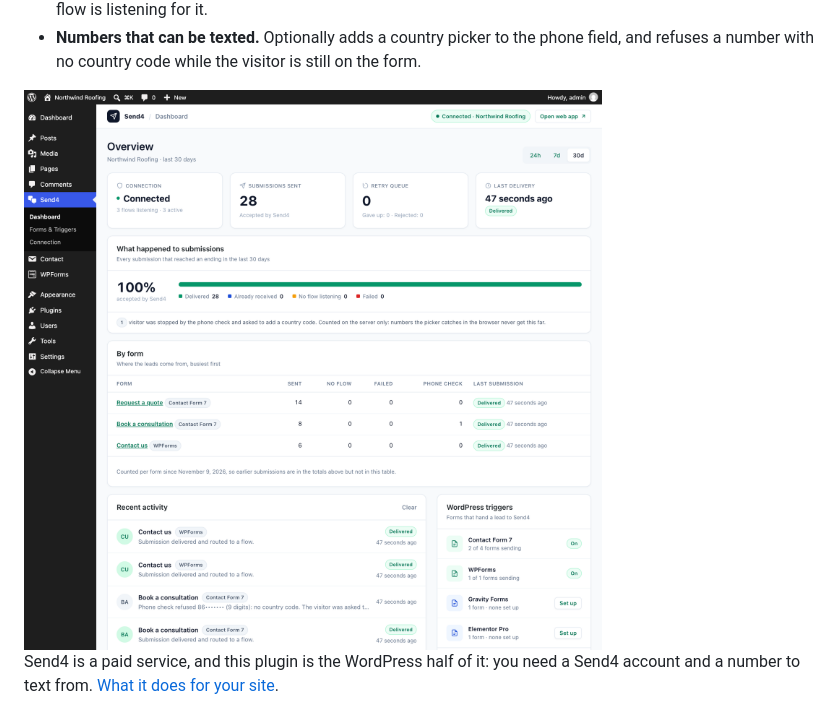
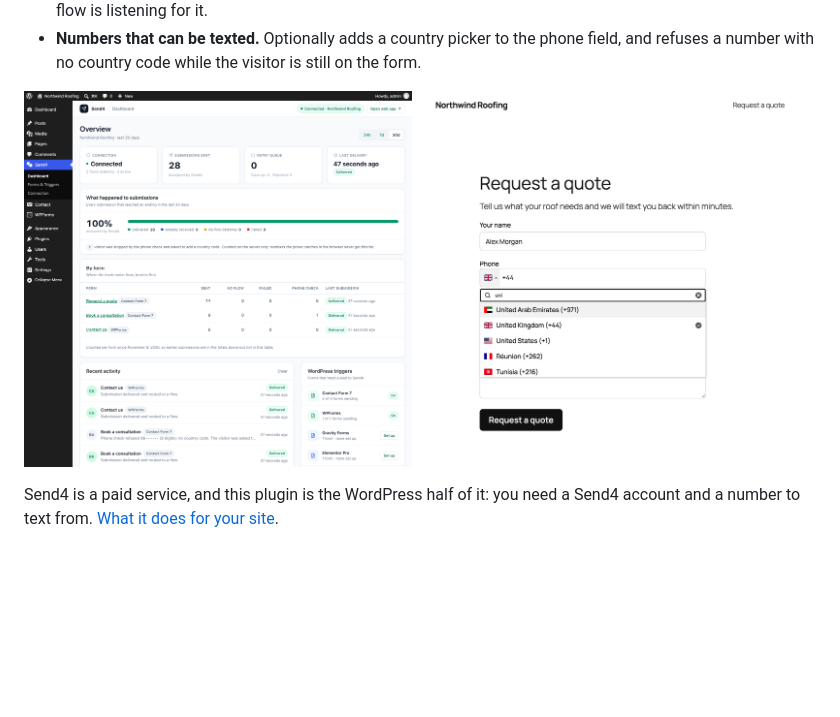
Before and after one commit to Send4ai/send4-wordpress, a Markdown page: README.md, the part around the change. Rendered like a GitHub page; pictures changed too: .wordpress-org/screenshot-4.png (added); blank space fills up the shorter version.

Commit message:
Add a listing screenshot of the country picker
The three screenshots on WordPress.org are all wp-admin screens. The
country picker is the one thing the plugin shows a site's visitors, and
the listing did not show it.

screenshot-4.png is the picker open on a Contact Form 7 phone field, with
its search in use, at the size of the first two (1920 by 1860). It was taken
on a throwaway local site with made-up content: the plugin as on main, the
Twenty Twenty-Five theme, and a few lines of form styling of the kind most
sites have.

readme.txt gains its caption and the README shows it next to the dashboard.
Both the image and the caption reach WordPress.org with the next release.

```diff
--- a/README.md
+++ b/README.md
@@ -23,7 +23,10 @@ with that person: it answers their questions, asks what you need to know, and ca
 - **Numbers that can be texted.** Optionally adds a country picker to the phone field, and refuses a
   number with no country code while the visitor is still on the form.
 
-<img src=".wordpress-org/screenshot-1.png" alt="The Send4 dashboard in wp-admin: connection status, submissions sent, the retry queue, what happened to each submission, and a table of leads by form." width="820">
+<p>
+  <img src=".wordpress-org/screenshot-1.png" alt="The Send4 dashboard in wp-admin: connection status, submissions sent, the retry queue, what happened to each submission, and a table of leads by form." width="49%">
+  <img src=".wordpress-org/screenshot-4.png" alt="A contact form on a site's front end with the country picker open on its phone field: a search box, and a list of countries with their calling codes." width="49%">
+</p>
 
 Send4 is a paid service, and this plugin is the WordPress half of it: you need a Send4 account and a
 number to text from. [What it does for your site](https://send4.ai/integrations/wordpress).
```
Also changed, not shown: 1 other file.
